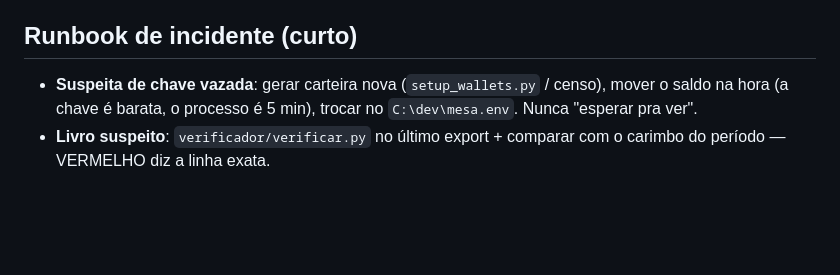
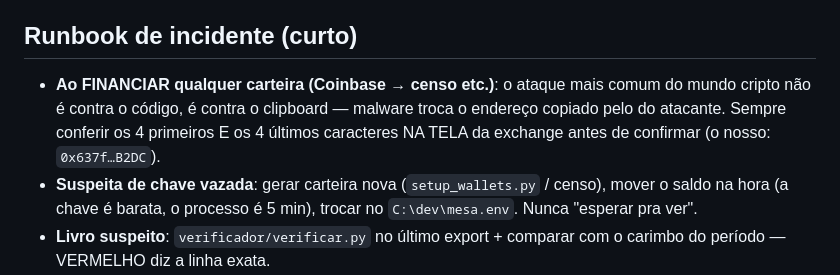
Before and after one commit to BenyFridY/tercet, a Markdown page: docs/seguranca.md, the part around the change. Rendered like a GitHub page; blank space fills up the shorter version.

Commit message:
docs(seguranca): runbook - envenenamento de clipboard ao financiar carteira
Co-Authored-By: Claude Fable 5 <noreply@anthropic.com>

```diff
--- a/docs/seguranca.md
+++ b/docs/seguranca.md
@@ -87,6 +87,10 @@ E cinco atacantes realistas:
 
 ## Runbook de incidente (curto)
 
+- **Ao FINANCIAR qualquer carteira (Coinbase → censo etc.)**: o ataque mais comum
+  do mundo cripto não é contra o código, é contra o clipboard — malware troca o
+  endereço copiado pelo do atacante. Sempre conferir os 4 primeiros E os 4 últimos
+  caracteres NA TELA da exchange antes de confirmar (o nosso: `0x637f…B2DC`).
 - **Suspeita de chave vazada**: gerar carteira nova (`setup_wallets.py` / censo),
   mover o saldo na hora (a chave é barata, o processo é 5 min), trocar no
   `C:\dev\mesa.env`. Nunca "esperar pra ver".
```
